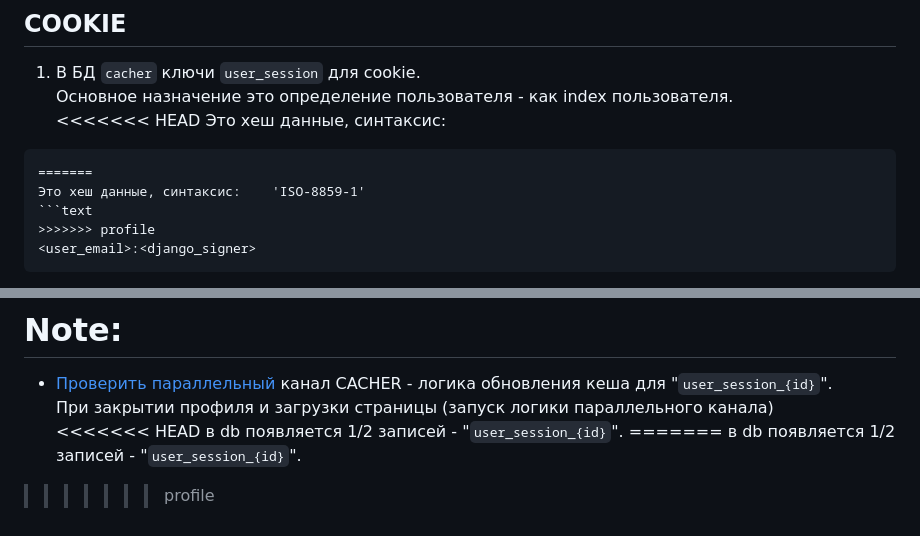
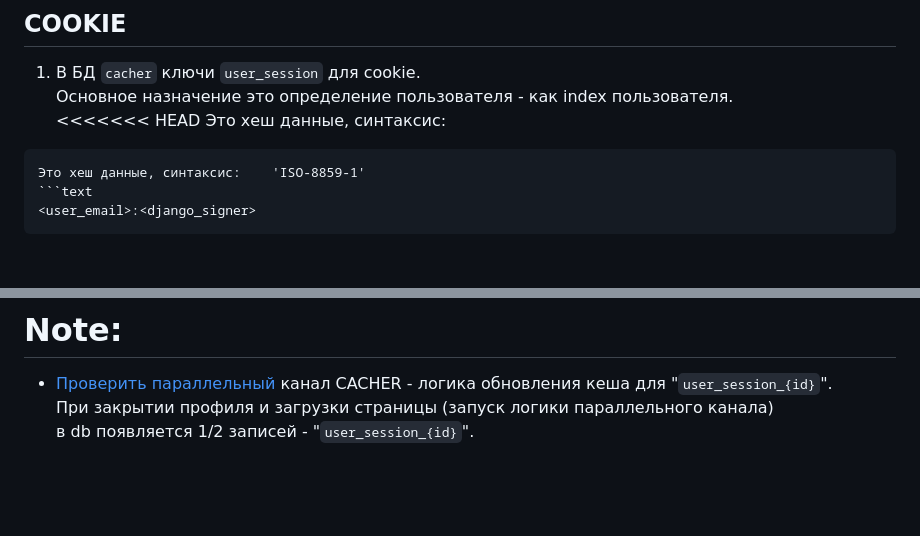
Before and after one commit to Tryd0g0lik/cloud, a Markdown page: README.md, 2 parts joined by grey strips. Drawn GitHub-style; blank space fills up the shorter version.

Commit message:
[profilecloud]: first commit

````diff
--- a/README.md
+++ b/README.md
@@ -108,10 +108,8 @@ API: `api/v1/users/patch/<int:pk>/`
 <<<<<<< HEAD
 Это хеш данные, синтаксис:
 ```code
-=======
 Это хеш данные, синтаксис:    'ISO-8859-1'
 ```text
->>>>>>> profile
 <user_email>:<django_signer>
 ```
 "[cloud_user/contribute/controler_activate.py](cloud_user/contribute/controler_activate.py)"
@@ -224,10 +222,4 @@ Note: `cloud_file/views.py::FileStorageViewSet.generate_link` Выполняет
  - [Проверить параллельный](#обновление-записей-в-hash) канал CACHER - логика
 обновления кеша для "`user_session_{id}`".\
 При закрытии профиля и загрузки страницы (запуск логики параллельного канала) \
-<<<<<<< HEAD
 в db появляется 1/2 записей - "`user_session_{id}`".
-=======
-в db появляется 1/2 записей - "`user_session_{id}`".
-
-
->>>>>>> profile
````
